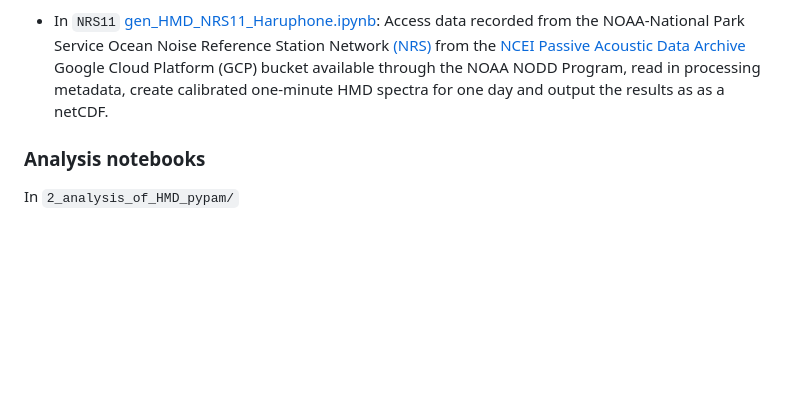
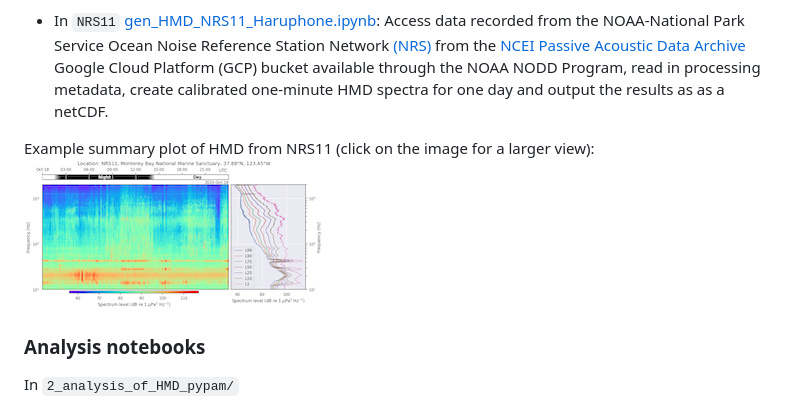
Before and after one commit to ioos/soundcoop, a Markdown page: README.md, the part around the change. Drawn GitHub-style; pictures changed too: docs/images/NRS11_20201018_sm.png (added); blank space fills up the shorter version.

Commit message:
adding image of NRS11 HMD for PBP notebooks

```diff
--- a/README.md
+++ b/README.md
@@ -31,6 +31,9 @@ In `1_process_to_HMD_pbp/`
 *  In `MB05` [gen_HMD_MB05_SoundTrap.ipynb](https://github.com/ioos/soundcoop/blob/main/1_process_to_HMD_pbp/MB05/gen_HMD_MB05_SoundTrap.ipynb): Access data recorded in the Monterey Bay National Marine Sanctuary from the [Amazon Web Services (AWS) Registry of Open Data](https://www.mbari.org/project/open-acoustic-data/), read in processing metadata, create calibrated one-minute HMD spectra for one day and output the results as as a netCDF.
 
 * In `NRS11` [gen_HMD_NRS11_Haruphone.ipynb](https://github.com/ioos/soundcoop/blob/main/1_process_to_HMD_pbp/NRS11/gen_HMD_NRS11_Haruphone.ipynb): Access data recorded from the NOAA-National Park Service Ocean Noise Reference Station Network [(NRS)](https://www.pmel.noaa.gov/acoustics/ocean-noise-reference.html) from the [NCEI Passive Acoustic Data Archive](https://www.ncei.noaa.gov/products/passive-acoustic-data) Google Cloud Platform (GCP) bucket available through the NOAA NODD Program, read in processing metadata, create calibrated one-minute HMD spectra for one day and output the results as as a netCDF.
+
+Example summary plot of HMD from NRS11 (click on the image for a larger view):
+[![Image link ](docs/images/NRS11_20201018_sm.png)](docs/images/NRS11_20201018.png)
 
 ### Analysis notebooks
 
```
Also changed, not shown: docs/images/NRS11_20201018.png (added).
